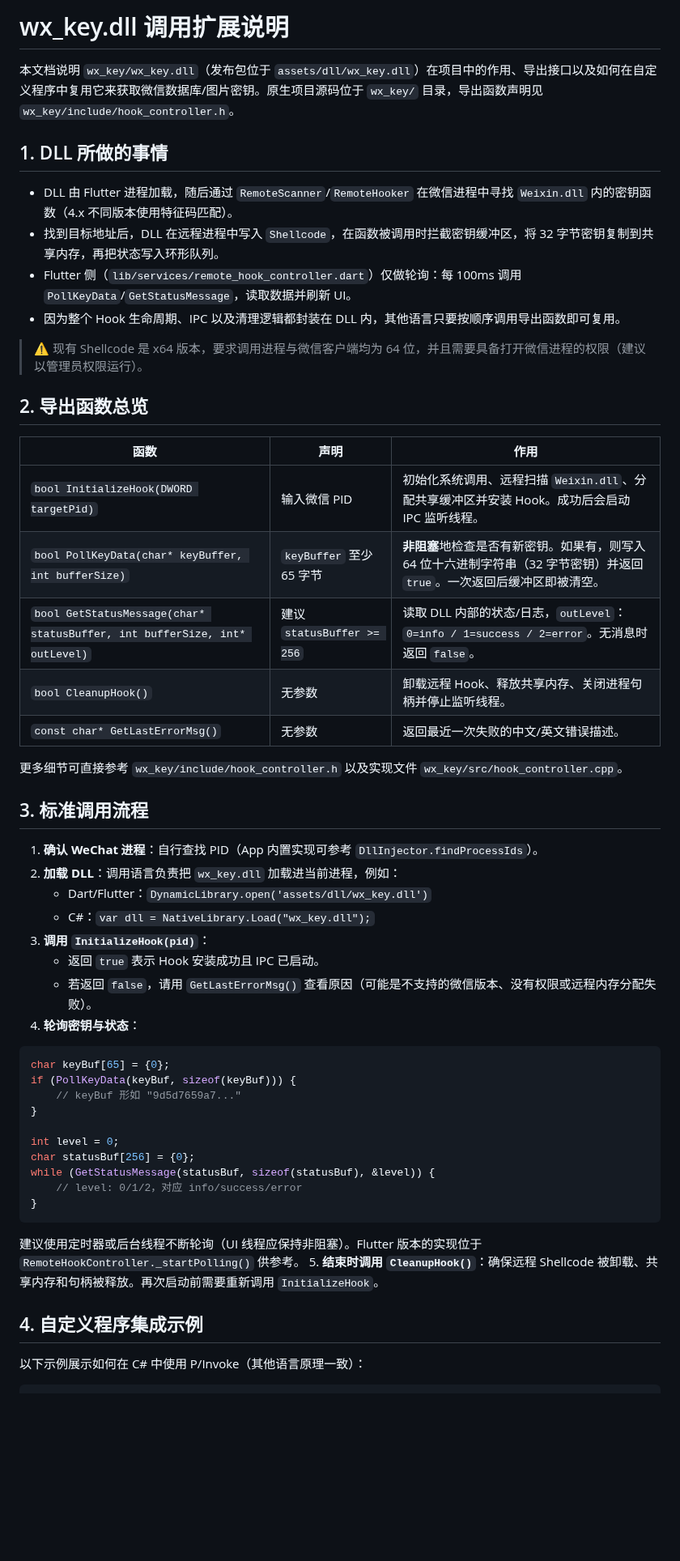
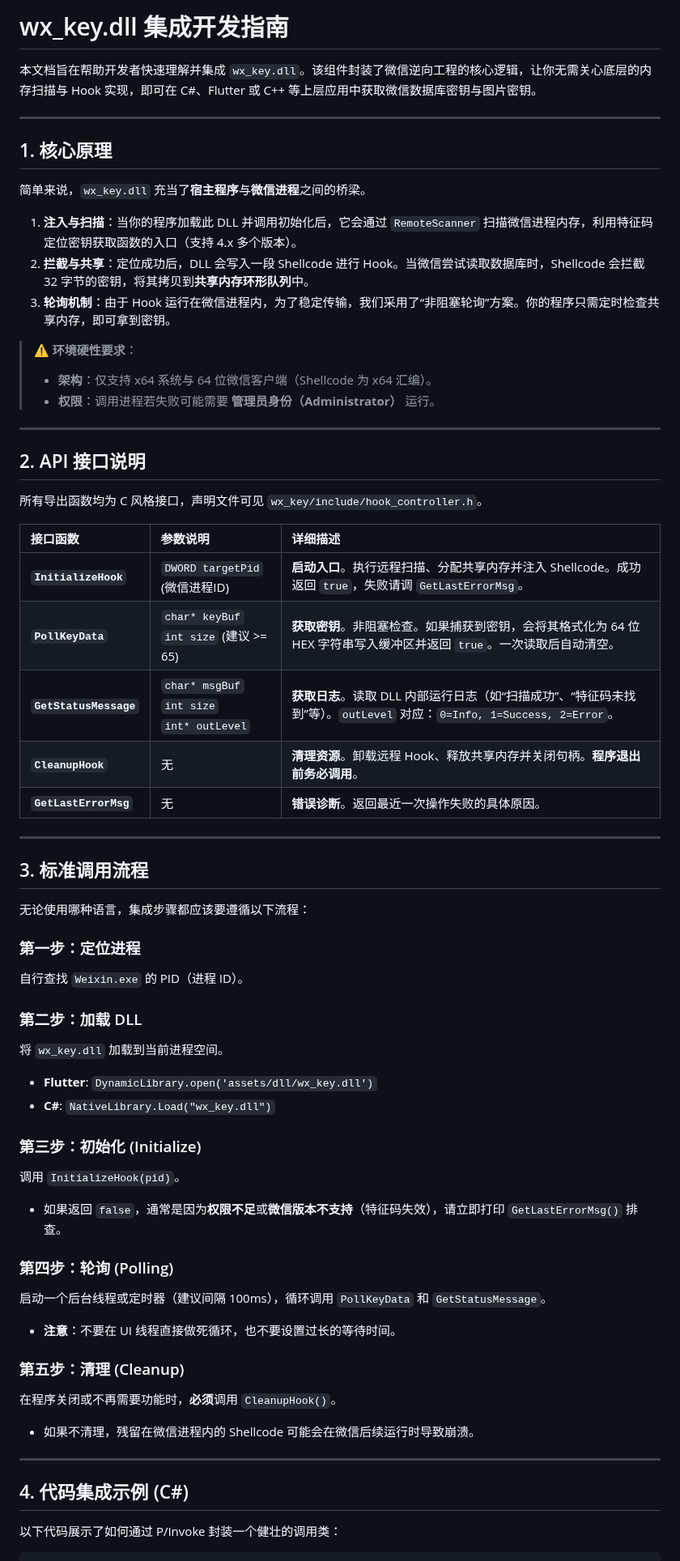
Before and after one commit to ycccccccy/wx_key, a Markdown page: docs/dll_usage.md, the part around one of its changes. Shown at 81% size. Drawn GitHub-style; blank space fills up the shorter version.

Commit message:
Revise wx_key.dll integration documentation
Updated the documentation for wx_key.dll integration, enhancing clarity on usage, function overview, and common pitfalls for developers.

````diff
--- a/docs/dll_usage.md
+++ b/docs/dll_usage.md
@@ -1,55 +1,65 @@
-# wx_key.dll 调用扩展说明
+# wx_key.dll 集成开发指南
 
-本文档说明 `wx_key/wx_key.dll`（发布包位于 `assets/dll/wx_key.dll`）在项目中的作用、导出接口以及如何在自定义程序中复用它来获取微信数据库/图片密钥。原生项目源码位于 `wx_key/` 目录，导出函数声明见 `wx_key/include/hook_controller.h`。
+本文档旨在帮助开发者快速理解并集成 `wx_key.dll`。该组件封装了微信逆向工程的核心逻辑，让你无需关心底层的内存扫描与 Hook 实现，即可在 C#、Flutter 或 C++ 等上层应用中获取微信数据库密钥与图片密钥。
 
-## 1. DLL 所做的事情
+---
 
-- DLL 由 Flutter 进程加载，随后通过 `RemoteScanner`/`RemoteHooker` 在微信进程中寻找 `Weixin.dll` 内的密钥函数（4.x 不同版本使用特征码匹配）。
-- 找到目标地址后，DLL 在远程进程中写入 `Shellcode`，在函数被调用时拦截密钥缓冲区，将 32 字节密钥复制到共享内存，再把状态写入环形队列。
-- Flutter 侧（`lib/services/remote_hook_controller.dart`）仅做轮询：每 100ms 调用 `PollKeyData`/`GetStatusMessage`，读取数据并刷新 UI。
-- 因为整个 Hook 生命周期、IPC 以及清理逻辑都封装在 DLL 内，其他语言只要按顺序调用导出函数即可复用。
+## 1. 核心原理
 
-> ⚠️ 现有 Shellcode 是 x64 版本，要求调用进程与微信客户端均为 64 位，并且需要具备打开微信进程的权限（建议以管理员权限运行）。
+简单来说，`wx_key.dll` 充当了**宿主程序**与**微信进程**之间的桥梁。
 
-## 2. 导出函数总览
+1.  **注入与扫描**：当你的程序加载此 DLL 并调用初始化后，它会通过 `RemoteScanner` 扫描微信进程内存，利用特征码定位密钥获取函数的入口（支持 4.x 多个版本）。
+2.  **拦截与共享**：定位成功后，DLL 会写入一段 Shellcode 进行 Hook。当微信尝试读取数据库时，Shellcode 会拦截 32 字节的密钥，将其拷贝到**共享内存环形队列**中。
+3.  **轮询机制**：由于 Hook 运行在微信进程内，为了稳定传输，我们采用了“非阻塞轮询”方案。你的程序只需定时检查共享内存，即可拿到密钥。
 
-| 函数 | 声明 | 作用 |
-| --- | --- | --- |
-| `bool InitializeHook(DWORD targetPid)` | 输入微信 PID | 初始化系统调用、远程扫描 `Weixin.dll`、分配共享缓冲区并安装 Hook。成功后会启动 IPC 监听线程。 |
-| `bool PollKeyData(char* keyBuffer, int bufferSize)` | `keyBuffer` 至少 65 字节 | **非阻塞**地检查是否有新密钥。如果有，则写入 64 位十六进制字符串（32 字节密钥）并返回 `true`。一次返回后缓冲区即被清空。 |
-| `bool GetStatusMessage(char* statusBuffer, int bufferSize, int* outLevel)` | 建议 `statusBuffer >= 256` | 读取 DLL 内部的状态/日志，`outLevel`：`0=info / 1=success / 2=error`。无消息时返回 `false`。 |
-| `bool CleanupHook()` | 无参数 | 卸载远程 Hook、释放共享内存、关闭进程句柄并停止监听线程。 |
-| `const char* GetLastErrorMsg()` | 无参数 | 返回最近一次失败的中文/英文错误描述。 |
+> **⚠️ 环境硬性要求**：
+> *   **架构**：仅支持 x64 系统与 64 位微信客户端（Shellcode 为 x64 汇编）。
+> *   **权限**：调用进程若失败可能需要 **管理员身份（Administrator）** 运行。
 
-更多细节可直接参考 `wx_key/include/hook_controller.h` 以及实现文件 `wx_key/src/hook_controller.cpp`。
+---
+
+## 2. API 接口说明
+
+所有导出函数均为 C 风格接口，声明文件可见 `wx_key/include/hook_controller.h`。
+
+| 接口函数 | 参数说明 | 详细描述 |
+| :--- | :--- | :--- |
+| **`InitializeHook`** | `DWORD targetPid` (微信进程ID) | **启动入口**。执行远程扫描、分配共享内存并注入 Shellcode。成功返回 `true`，失败请调 `GetLastErrorMsg`。 |
+| **`PollKeyData`** | `char* keyBuf`<br>`int size` (建议 >= 65) | **获取密钥**。非阻塞检查。如果捕获到密钥，会将其格式化为 64 位 HEX 字符串写入缓冲区并返回 `true`。一次读取后自动清空。 |
+| **`GetStatusMessage`** | `char* msgBuf`<br>`int size`<br>`int* outLevel` | **获取日志**。读取 DLL 内部运行日志（如“扫描成功”、“特征码未找到”等）。`outLevel` 对应：`0=Info, 1=Success, 2=Error`。 |
+| **`CleanupHook`** | 无 | **清理资源**。卸载远程 Hook、释放共享内存并关闭句柄。**程序退出前务必调用**。 |
+| **`GetLastErrorMsg`** | 无 | **错误诊断**。返回最近一次操作失败的具体原因。 |
+
+---
 
 ## 3. 标准调用流程
 
-1. **确认 WeChat 进程**：自行查找 PID（App 内置实现可参考 `DllInjector.findProcessIds`）。
-2. **加载 DLL**：调用语言负责把 `wx_key.dll` 加载进当前进程，例如：
-   - Dart/Flutter：`DynamicLibrary.open('assets/dll/wx_key.dll')`
-   - C#：`var dll = NativeLibrary.Load("wx_key.dll");`
-3. **调用 `InitializeHook(pid)`**：
-   - 返回 `true` 表示 Hook 安装成功且 IPC 已启动。
-   - 若返回 `false`，请用 `GetLastErrorMsg()` 查看原因（可能是不支持的微信版本、没有权限或远程内存分配失败）。
-4. **轮询密钥与状态**：
-  ```c
-  char keyBuf[65] = {0};
-  if (PollKeyData(keyBuf, sizeof(keyBuf))) {
-      // keyBuf 形如 "9d5d7659a7..."
-  }
+无论使用哪种语言，集成步骤都应该要遵循以下流程：
 
-  int level = 0;
-  char statusBuf[256] = {0};
-  while (GetStatusMessage(statusBuf, sizeof(statusBuf), &level)) {
-      // level: 0/1/2，对应 info/success/error
-  }
-  ```
-   建议使用定时器或后台线程不断轮询（UI 线程应保持非阻塞）。Flutter 版本的实现位于 `RemoteHookController._startPolling()` 供参考。
-5. **结束时调用 `CleanupHook()`**：确保远程 Shellcode 被卸载、共享内存和句柄被释放。再次启动前需要重新调用 `InitializeHook`。
+### 第一步：定位进程
+自行查找 `Weixin.exe` 的 PID（进程 ID）。
 
-## 4. 自定义程序集成示例
+### 第二步：加载 DLL
+将 `wx_key.dll` 加载到当前进程空间。
+*   **Flutter**: `DynamicLibrary.open('assets/dll/wx_key.dll')`
+*   **C#**: `NativeLibrary.Load("wx_key.dll")`
 
-以下示例展示如何在 C# 中使用 P/Invoke（其他语言原理一致）：
+### 第三步：初始化 (Initialize)
+调用 `InitializeHook(pid)`。
+*   如果返回 `false`，通常是因为**权限不足**或**微信版本不支持**（特征码失效），请立即打印 `GetLastErrorMsg()` 排查。
+
+### 第四步：轮询 (Polling)
+启动一个后台线程或定时器（建议间隔 100ms），循环调用 `PollKeyData` 和 `GetStatusMessage`。
+*   **注意**：不要在 UI 线程直接做死循环，也不要设置过长的等待时间。
+
+### 第五步：清理 (Cleanup)
+在程序关闭或不再需要功能时，**必须**调用 `CleanupHook()`。
+*   如果不清理，残留在微信进程内的 Shellcode 可能会在微信后续运行时导致崩溃。
+
+---
+
+## 4. 代码集成示例 (C#)
+
+以下代码展示了如何通过 P/Invoke 封装一个健壮的调用类：
 
 ```csharp
````
Also changed, not shown: other parts of docs/dll_usage.md (+70 -31 lines).
